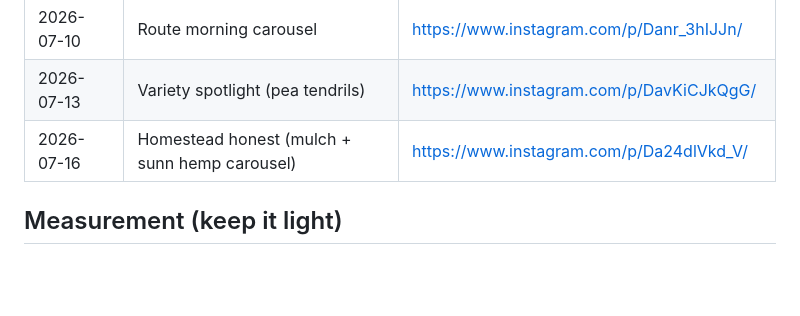
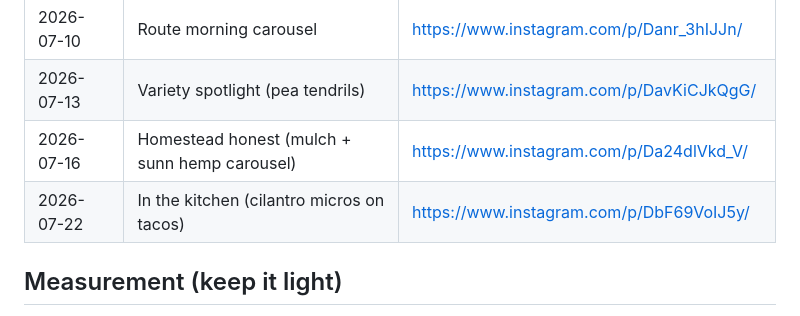
Before and after one commit to Volkman-Farm/volkman-farm.github.io, a Markdown page: INSTAGRAM-PLAN.md, the part around the change. Rendered like a GitHub page; blank space fills up the shorter version.

Commit message:
docs(social): log 2026-07-22 post
Co-Authored-By: Claude Opus 4.8 (1M context) <noreply@anthropic.com>
Claude-Session: https://claude.ai/code/session_01CrFiHDGUi23dKPLZpUk93i

```diff
--- a/INSTAGRAM-PLAN.md
+++ b/INSTAGRAM-PLAN.md
@@ -160,6 +160,7 @@ them (search facebook.com for the city's place page; the ID is in the URL):
 | 2026-07-10 | Route morning carousel | https://www.instagram.com/p/Danr_3hIJJn/ |
 | 2026-07-13 | Variety spotlight (pea tendrils) | https://www.instagram.com/p/DavKiCJkQgG/ |
 | 2026-07-16 | Homestead honest (mulch + sunn hemp carousel) | https://www.instagram.com/p/Da24dlVkd_V/ |
+| 2026-07-22 | In the kitchen (cilantro micros on tacos) | https://www.instagram.com/p/DbF69VoIJ5y/ |
 
 ## Measurement (keep it light)
 
```
